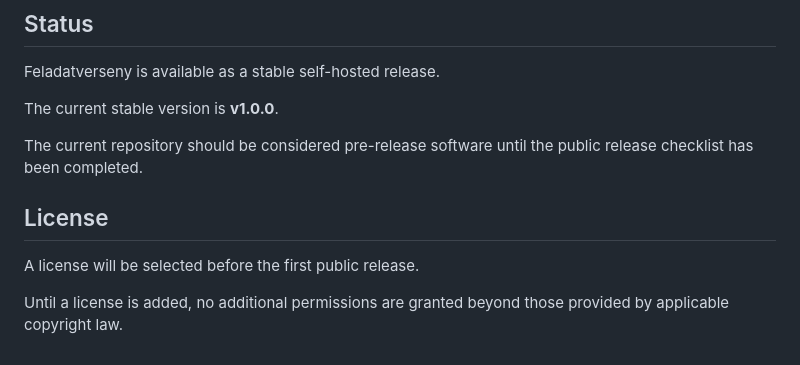
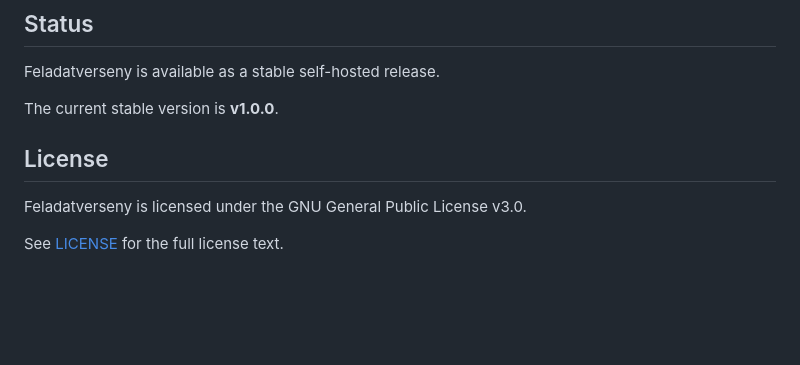
Before and after one commit to rigzoltan83/feladatverseny, a Markdown page: README.md, the part around the change. Drawn GitHub-style; blank space fills up the shorter version.

Commit message:
Finalize v1.0.0 release documentation

```diff
--- a/README.md
+++ b/README.md
@@ -285,12 +285,8 @@ Feladatverseny is available as a stable self-hosted release.
 
 The current stable version is **v1.0.0**.
 
-The current repository should be considered pre-release software until the
-public release checklist has been completed.
-
 ## License
 
-A license will be selected before the first public release.
+Feladatverseny is licensed under the GNU General Public License v3.0.
 
-Until a license is added, no additional permissions are granted beyond those
-provided by applicable copyright law.
+See [LICENSE](LICENSE) for the full license text.
```
